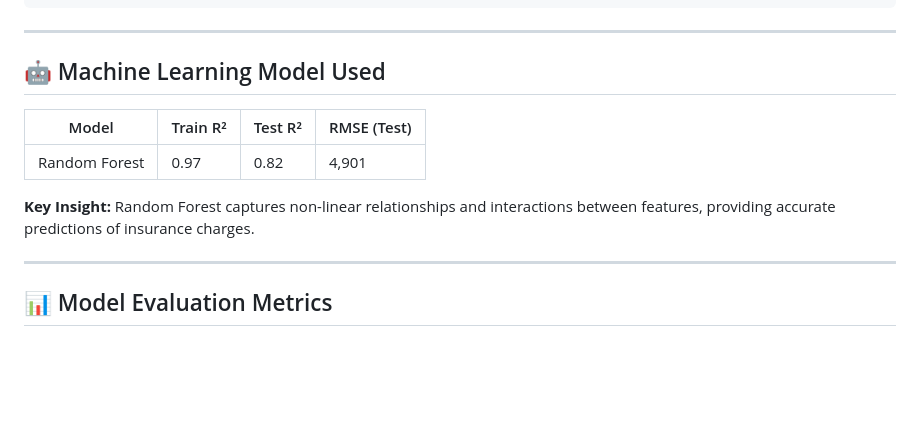
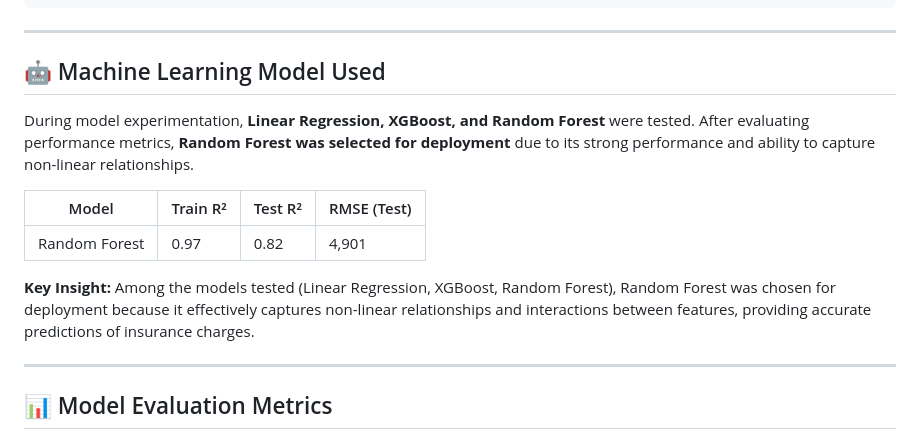
Before and after one commit to HenryMorganDibie/medical-insurance-prediction, a Markdown page: README.md, the part around the change. GitHub-like rendering; blank space fills up the shorter version.

```diff
--- a/README.md
+++ b/README.md
@@ -110,11 +110,13 @@ jupyter notebook
 
 ## 🤖 Machine Learning Model Used
 
+During model experimentation, **Linear Regression, XGBoost, and Random Forest** were tested. After evaluating performance metrics, **Random Forest was selected for deployment** due to its strong performance and ability to capture non-linear relationships.
+
 | Model         | Train R² | Test R² | RMSE (Test) |
 | ------------- | -------- | ------- | ----------- |
 | Random Forest | 0.97     | 0.82    | 4,901       |
 
-**Key Insight:** Random Forest captures non-linear relationships and interactions between features, providing accurate predictions of insurance charges.
+**Key Insight:** Among the models tested (Linear Regression, XGBoost, Random Forest), Random Forest was chosen for deployment because it effectively captures non-linear relationships and interactions between features, providing accurate predictions of insurance charges.
 
 ---
 
```
